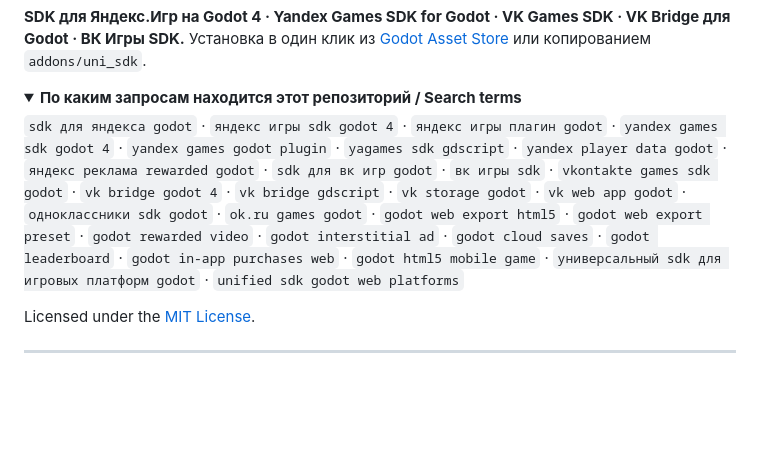
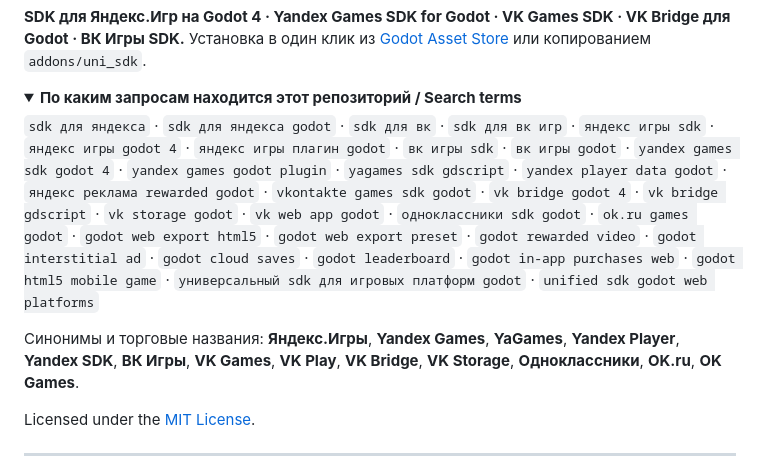
Before and after one commit to SergeLeon/unisdk-godot-yandex-vk, a Markdown page: README.md, the part around the change. Drawn GitHub-style; folded sections open; blank space fills up the shorter version.

Commit message:
docs(readme): точные словоформы запросов и синонимы платформ

```diff
--- a/README.md
+++ b/README.md
@@ -20,13 +20,17 @@
 <details>
 <summary><b>По каким запросам находится этот репозиторий / Search terms</b></summary>
 
-`sdk для яндекса godot` · `яндекс игры sdk godot 4` · `яндекс игры плагин godot` · `yandex games sdk godot 4` ·
-`yandex games godot plugin` · `yagames sdk gdscript` · `yandex player data godot` · `яндекс реклама rewarded godot` ·
-`sdk для вк игр godot` · `вк игры sdk` · `vkontakte games sdk godot` · `vk bridge godot 4` · `vk bridge gdscript` ·
+`sdk для яндекса` · `sdk для яндекса godot` · `sdk для вк` · `sdk для вк игр` · `яндекс игры sdk` · `яндекс игры godot 4` ·
+`яндекс игры плагин godot` · `вк игры sdk` · `вк игры godot` · `yandex games sdk godot 4` · `yandex games godot plugin` ·
+`yagames sdk gdscript` · `yandex player data godot` · `яндекс реклама rewarded godot` ·
+`vkontakte games sdk godot` · `vk bridge godot 4` · `vk bridge gdscript` ·
 `vk storage godot` · `vk web app godot` · `одноклассники sdk godot` · `ok.ru games godot` ·
 `godot web export html5` · `godot web export preset` · `godot rewarded video` · `godot interstitial ad` ·
 `godot cloud saves` · `godot leaderboard` · `godot in-app purchases web` · `godot html5 mobile game` ·
 `универсальный sdk для игровых платформ godot` · `unified sdk godot web platforms`
+
+Синонимы и торговые названия: **Яндекс.Игры**, **Yandex Games**, **YaGames**, **Yandex Player**, **Yandex SDK**,
+**ВК Игры**, **VK Games**, **VK Play**, **VK Bridge**, **VK Storage**, **Одноклассники**, **OK.ru**, **OK Games**.
 
 </details>
 
```
Also changed, not shown: addons/uni_sdk/README.md (+7 -3 lines).
